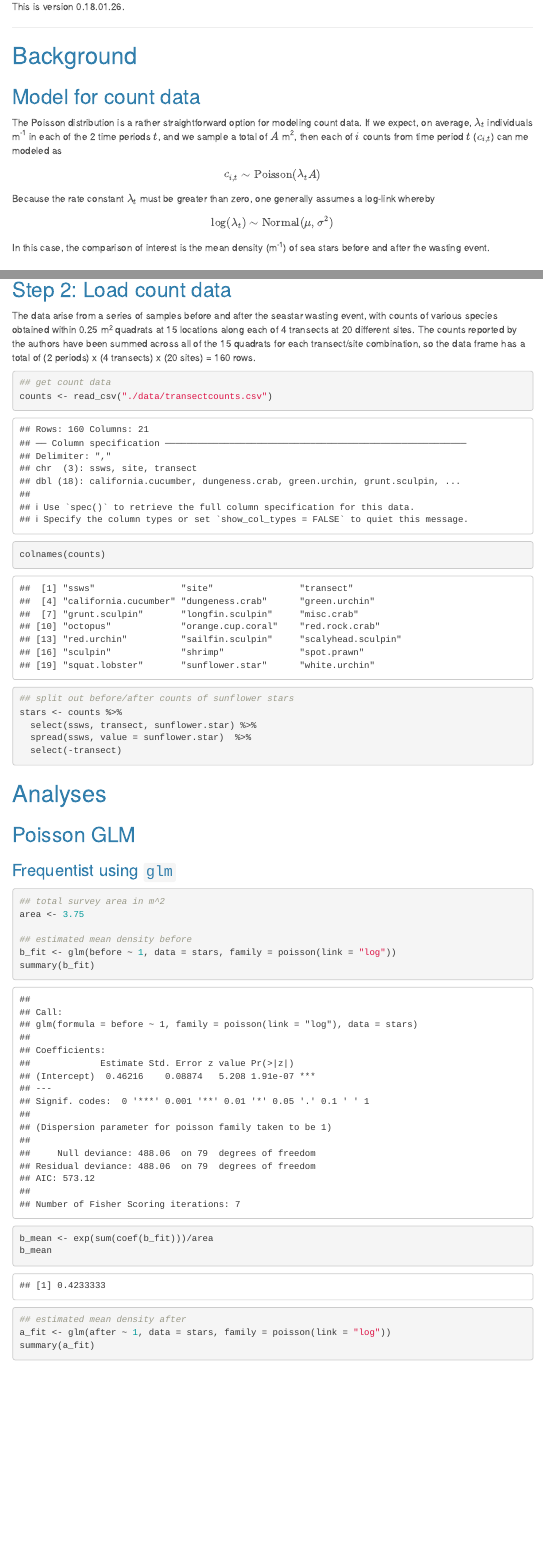
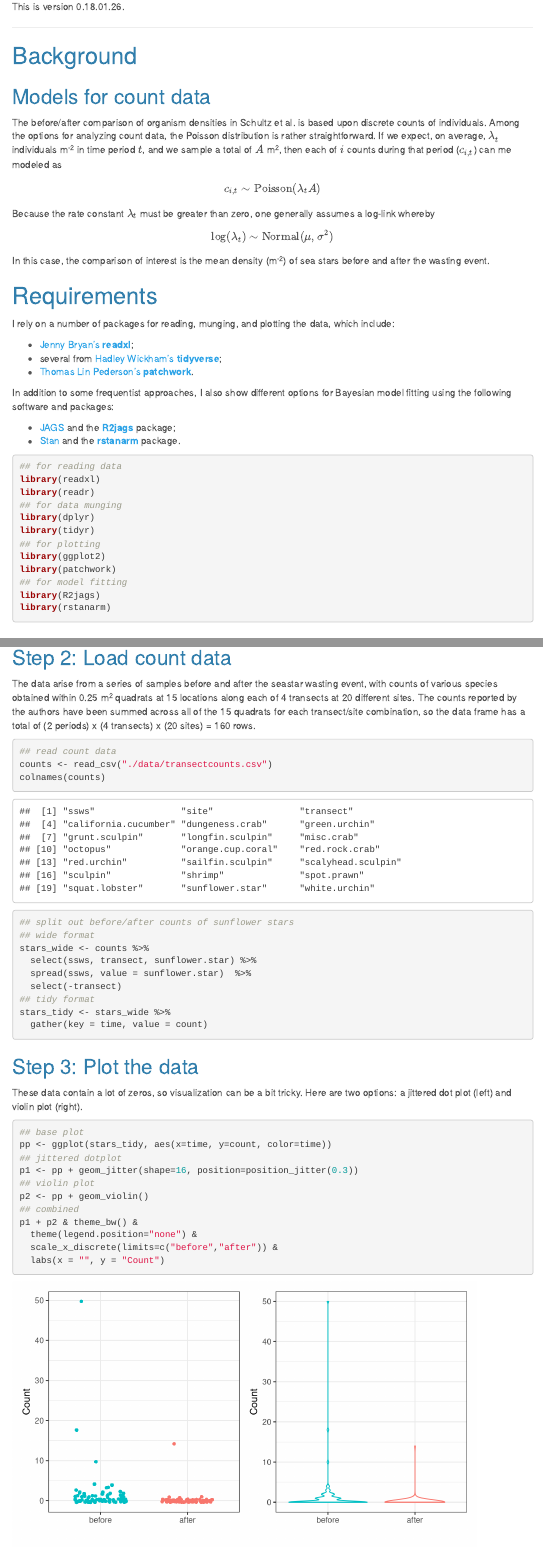
Before and after one commit to mdscheuerell/seastar, an R Markdown document (re-analysis_Schultz.Rmd): the page in a window 1100 px wide, from 170 px down before the commit and from 140 px down after it, so that both start at the same text, and a second part further down, joined at a grey line. Rendered offline with R 4.5, knitr and Pandoc, with nearby package versions; code that draws random numbers runs with fixed seeds of ours; some code elsewhere in the file could not run offline; menus at the side of the page are left out.

Commit message:
added data plots

````diff
--- a/negbin_glm.txt
+++ b/negbin_glm.txt
@@ -1,7 +1,7 @@
 
 
 data {
-  N <- dim(stars);
+  N <- dim(stars_wide);
 }
 
 model {
@@ -23,7 +23,7 @@ model {
   var_aft <- mean_aft / p_aft;
   ## LIKELIHOOD
   for(i in 1:N[1]) {
-    stars[i,1] ~ dnegbin(p_aft, r_aft);
-    stars[i,2] ~ dnegbin(p_bef, r_bef);
+    stars_wide[i,1] ~ dnegbin(p_aft, r_aft);
+    stars_wide[i,2] ~ dnegbin(p_bef, r_bef);
   }
 } ## end model description
--- a/poisson_glm.txt
+++ b/poisson_glm.txt
@@ -1,7 +1,7 @@
 
 
 data {
-  N <- dim(stars);
+  N <- dim(stars_wide);
 }
 
 model {
@@ -12,7 +12,7 @@ model {
   lambda_aft <- exp(ln_lambda_aft);
   ## LIKELIHOOD
   for(i in 1:N[1]) {
-    stars[i,1] ~ dpois(lambda_aft * area);
-    stars[i,2] ~ dpois(lambda_bef * area);
+    stars_wide[i,1] ~ dpois(lambda_aft * area);
+    stars_wide[i,2] ~ dpois(lambda_bef * area);
   }
 } ## end model description
--- a/re-analysis_Schultz.Rmd
+++ b/re-analysis_Schultz.Rmd
@@ -1,7 +1,6 @@
 ---
 title: "Re-analysis of data in Schultz et al. (2016)"
 author: "Mark Scheuerell"
-date: "1/24/2018"
 output:
   html_document:
     fig_caption: yes
@@ -22,9 +21,9 @@ This is version `r paste0('0.',format(Sys.time(), '%y.%m.%d'))`.
 
 # Background
 
-## Model for count data
+## Models for count data
 
-The Poisson distribution is a rather straightforward option for modeling count data. If we expect, on average, $\lambda_t$ individuals m^-1^ in each of the 2 time periods $t$, and we sample a total of $A$ m^2^, then each of $i$ counts from time period $t$ ($c_{i,t}$) can me modeled as
+The before/after comparison of organism densities in Schultz et al. is based upon discrete counts of individuals. Among the options for analyzing count data, the Poisson distribution is rather straightforward. If we expect, on average, $\lambda_t$ individuals m^-2^ in time period $t$, and we sample a total of $A$ m^2^, then each of $i$ counts during that period ($c_{i,t}$) can me modeled as
 
 $$
 c_{i,t} \sim \text{Poisson}(\lambda_t A)
@@ -36,4 +35,31 @@ $$
 \log(\lambda_t) \sim \text{Normal}(\mu, \sigma^2)
 $$
 
-In this case, the comparison of interest is the mean density (m^-1^) of sea stars before and after the wasting event.
+In this case, the comparison of interest is the mean density (m^-2^) of sea stars before and after the wasting event.
+
+# Requirements
+
+I rely on a number of packages for reading, munging, and plotting the data, which include:
+
+* [Jenny Bryan's](https://github.com/jennybc) [__readxl__](http://readxl.tidyverse.org/);
+* several from [Hadley Wickham's](https://github.com/hadley) [__tidyverse__](http://www.tidyverse.org/);
+* [Thomas Lin Pederson's](https://github.com/thomasp85) [__patchwork__](https://github.com/thomasp85/patchwork).
+
+In addition to some frequentist approaches, I also show different options for Bayesian model fitting using the following software and packages:
+
+* [JAGS](http://mcmc-jags.sourceforge.net/) and the [__R2jags__](https://cran.r-project.org/web/packages/R2jags/index.html) package;
+* [Stan](http://mc-stan.org/) and the [__rstanarm__](http://mc-stan.org/rstanarm/index.html) package.
+
+```{r load_pkgs, message=FALSE}
+## for reading data
+library(readxl)
+library(readr)
+## for data munging
+library(dplyr)
+library(tidyr)
+## for plotting
+library(ggplot2)
+library(patchwork)
+## for model fitting
+library(R2jags)
+library(rstanarm)
@@ -64,16 +91,39 @@ if(length(list.files("./data/", "csv")) == 0) {
 
 The data arise from a series of samples before and after the seastar wasting event, with counts of various species obtained within 0.25 m^2^ quadrats at 15 locations along each of 4 transects at 20 different sites. The counts reported by the authors have been summed across all of the 15 quadrats for each transect/site combination, so the data frame has a total of (2 periods) x (4 transects) x (20 sites) = 160 rows.
 
-```{r read_count_data}
-## get count data
+```{r read_count_data, message=FALSE}
+## read count data
 counts <- read_csv("./data/transectcounts.csv")
 colnames(counts)
 ## split out before/after counts of sunflower stars
-stars <- counts %>%
+## wide format
+stars_wide <- counts %>%
   select(ssws, transect, sunflower.star) %>%
   spread(ssws, value = sunflower.star)  %>%
   select(-transect)
+## tidy format
+stars_tidy <- stars_wide %>%
+  gather(key = time, value = count)
 ```
+
+## Step 3: Plot the data
+
+These data contain a lot of zeros, so visualization can be a bit tricky. Here are two options: a jittered dot plot (left) and violin plot (right).
+
+```{r plot_data, fig.height=4, fig.width=7}
+## base plot
+pp <- ggplot(stars_tidy, aes(x=time, y=count, color=time))
+## jittered dotplot
+p1 <- pp + geom_jitter(shape=16, position=position_jitter(0.3))
+## violin plot
+p2 <- pp + geom_violin()
+## combined
+p1 + p2 & theme_bw() &
+  theme(legend.position="none") &
+  scale_x_discrete(limits=c("before","after")) &
+  labs(x = "", y = "Count")
+```
+
 
 # Analyses
 
@@ -86,13 +136,13 @@ stars <- counts %>%
 area <- 3.75
 
 ## estimated mean density before
-b_fit <- glm(before ~ 1, data = stars, family = poisson(link = "log"))
+b_fit <- glm(before ~ 1, data = stars_wide, family = poisson(link = "log"))
 summary(b_fit)
 b_mean <- exp(sum(coef(b_fit)))/area
 b_mean
 
 ## estimated mean density after
-a_fit <- glm(after ~ 1, data = stars, family = poisson(link = "log"))
+a_fit <- glm(after ~ 1, data = stars_wide, family = poisson(link = "log"))
 summary(a_fit)
 a_mean <- exp(sum(coef(a_fit)))/area
 a_mean
````
Also changed, not shown: re-analysis_Schultz.html, re-analysis_Schultz.Rmd (25 more changed lines).
